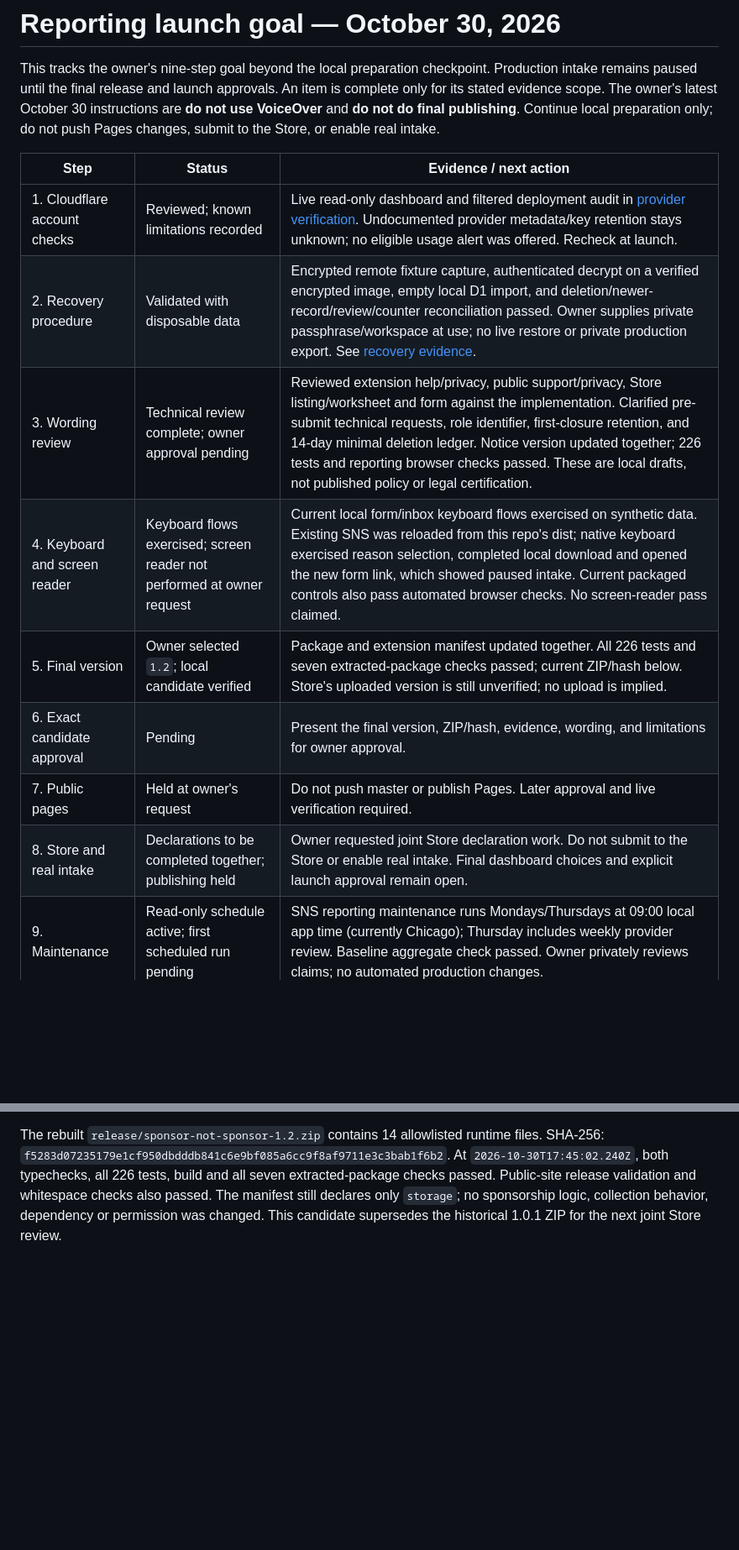
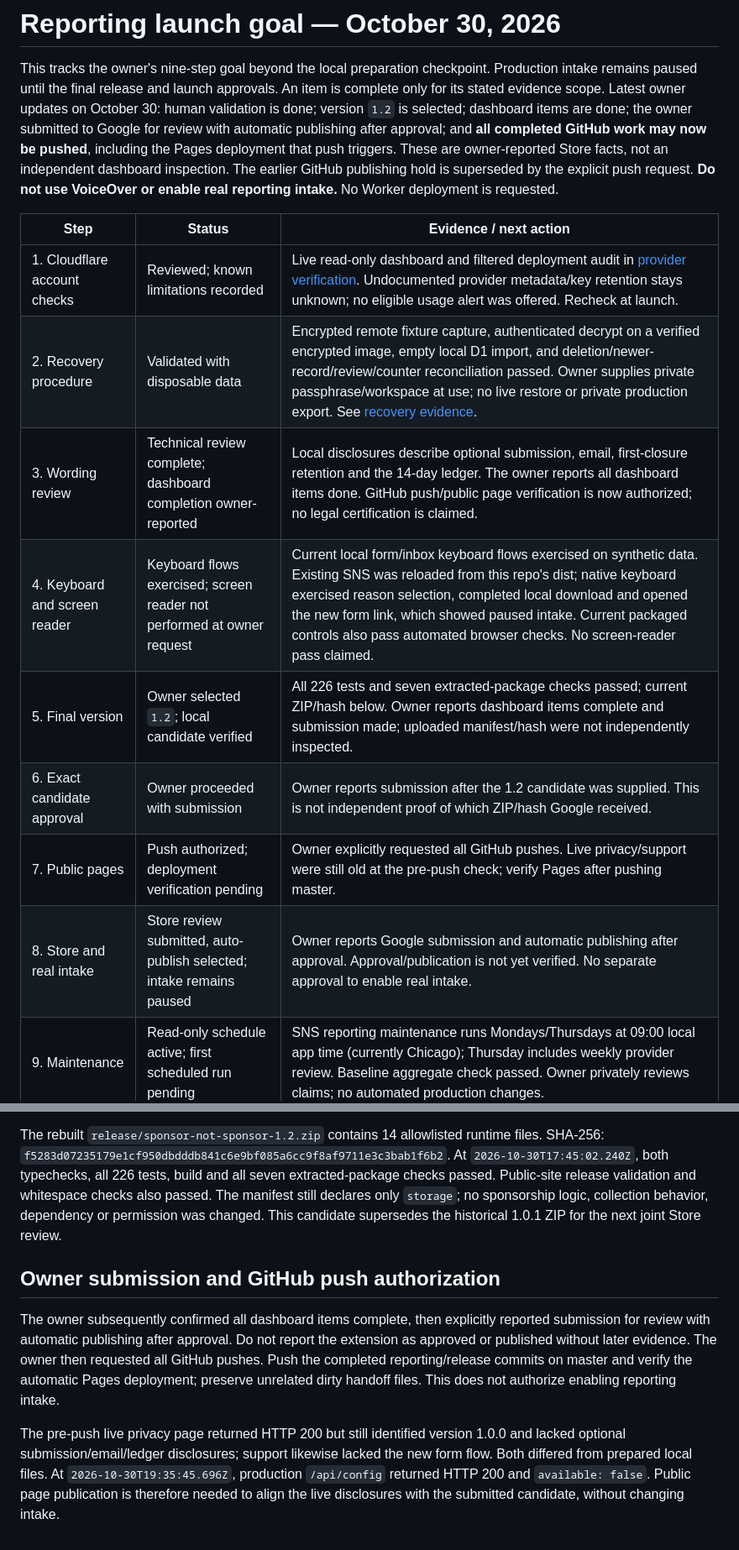
Before and after one commit to eni-akin/sponsor_not_sponsor, a Markdown page: docs/REPORTING_LAUNCH_PROGRESS_2026-10-30.md, 2 parts joined by grey strips. Shown at 84% size. Drawn GitHub-style; blank space fills up the shorter version.

Commit message:
docs: record Store submission and GitHub publication approval

```diff
--- a/docs/REPORTING_LAUNCH_PROGRESS_2026-10-30.md
+++ b/docs/REPORTING_LAUNCH_PROGRESS_2026-10-30.md
@@ -3,20 +3,24 @@
 This tracks the owner's nine-step goal beyond the local preparation checkpoint.
 Production intake remains paused until the final release and launch approvals.
 An item is complete only for its stated evidence scope.
-The owner's latest October 30 instructions are **do not use VoiceOver** and
-**do not do final publishing**. Continue local preparation only; do not push
-Pages changes, submit to the Store, or enable real intake.
+Latest owner updates on October 30: human validation is done; version `1.2` is
+selected; dashboard items are done; the owner submitted to Google for review
+with automatic publishing after approval; and **all completed GitHub work may
+now be pushed**, including the Pages deployment that push triggers. These are
+owner-reported Store facts, not an independent dashboard inspection. The earlier
+GitHub publishing hold is superseded by the explicit push request. **Do not use
+VoiceOver or enable real reporting intake.** No Worker deployment is requested.
 
 | Step | Status | Evidence / next action |
 | --- | --- | --- |
 | 1. Cloudflare account checks | Reviewed; known limitations recorded | Live read-only dashboard and filtered deployment audit in [provider verification](../reporting/provider-verification.md). Undocumented provider metadata/key retention stays unknown; no eligible usage alert was offered. Recheck at launch. |
 | 2. Recovery procedure | Validated with disposable data | Encrypted remote fixture capture, authenticated decrypt on a verified encrypted image, empty local D1 import, and deletion/newer-record/review/counter reconciliation passed. Owner supplies private passphrase/workspace at use; no live restore or private production export. See [recovery evidence](../reporting/recovery-verification.md). |
-| 3. Wording review | Technical review complete; owner approval pending | Reviewed extension help/privacy, public support/privacy, Store listing/worksheet and form against the implementation. Clarified pre-submit technical requests, role identifier, first-closure retention, and 14-day minimal deletion ledger. Notice version updated together; 226 tests and reporting browser checks passed. These are local drafts, not published policy or legal certification. |
+| 3. Wording review | Technical review complete; dashboard completion owner-reported | Local disclosures describe optional submission, email, first-closure retention and the 14-day ledger. The owner reports all dashboard items done. GitHub push/public page verification is now authorized; no legal certification is claimed. |
 | 4. Keyboard and screen reader | Keyboard flows exercised; screen reader not performed at owner request | Current local form/inbox keyboard flows exercised on synthetic data. Existing SNS was reloaded from this repo's dist; native keyboard exercised reason selection, completed local download and opened the new form link, which showed paused intake. Current packaged controls also pass automated browser checks. No screen-reader pass claimed. |
-| 5. Final version | Owner selected `1.2`; local candidate verified | Package and extension manifest updated together. All 226 tests and seven extracted-package checks passed; current ZIP/hash below. Store's uploaded version is still unverified; no upload is implied. |
-| 6. Exact candidate approval | Pending | Present the final version, ZIP/hash, evidence, wording, and limitations for owner approval. |
-| 7. Public pages | Held at owner's request | Do not push master or publish Pages. Later approval and live verification required. |
-| 8. Store and real intake | Declarations to be completed together; publishing held | Owner requested joint Store declaration work. Do not submit to the Store or enable real intake. Final dashboard choices and explicit launch approval remain open. |
+| 5. Final version | Owner selected `1.2`; local candidate verified | All 226 tests and seven extracted-package checks passed; current ZIP/hash below. Owner reports dashboard items complete and submission made; uploaded manifest/hash were not independently inspected. |
+| 6. Exact candidate approval | Owner proceeded with submission | Owner reports submission after the 1.2 candidate was supplied. This is not independent proof of which ZIP/hash Google received. |
+| 7. Public pages | Push authorized; deployment verification pending | Owner explicitly requested all GitHub pushes. Live privacy/support were still old at the pre-push check; verify Pages after pushing master. |
+| 8. Store and real intake | Store review submitted, auto-publish selected; intake remains paused | Owner reports Google submission and automatic publishing after approval. Approval/publication is not yet verified. No separate approval to enable real intake. |
 | 9. Maintenance | Read-only schedule active; first scheduled run pending | SNS reporting maintenance runs Mondays/Thursdays at 09:00 local app time (currently Chicago); Thursday includes weekly provider review. Baseline aggregate check passed. Owner privately reviews claims; no automated production changes. |
 
 ## Account review evidence
@@ -192,3 +196,19 @@ seven extracted-package checks passed. Public-site release validation and
 whitespace checks also passed. The manifest still declares only `storage`;
 no sponsorship logic, collection behavior, dependency or permission was changed.
 This candidate supersedes the historical 1.0.1 ZIP for the next joint Store review.
+
+## Owner submission and GitHub push authorization
+
+The owner subsequently confirmed all dashboard items complete, then explicitly
+reported submission for review with automatic publishing after approval. Do not
+report the extension as approved or published without later evidence. The owner
+then requested all GitHub pushes. Push the completed reporting/release commits
+on master and verify the automatic Pages deployment; preserve unrelated dirty
+handoff files. This does not authorize enabling reporting intake.
+
+The pre-push live privacy page returned HTTP 200 but still identified version
+1.0.0 and lacked optional submission/email/ledger disclosures; support likewise
+lacked the new form flow. Both differed from prepared local files. At
+`2026-10-30T19:35:45.696Z`, production `/api/config` returned HTTP 200 and
+`available: false`. Public page publication is therefore needed to align the
+live disclosures with the submitted candidate, without changing intake.
```
Also changed, not shown: docs/REPORTING_EXECUTION_2026-10-30.md (+10 -0 lines), release/CHROME_WEB_STORE_DASHBOARD_WORKSHEET.md (+2 -1 lines).
